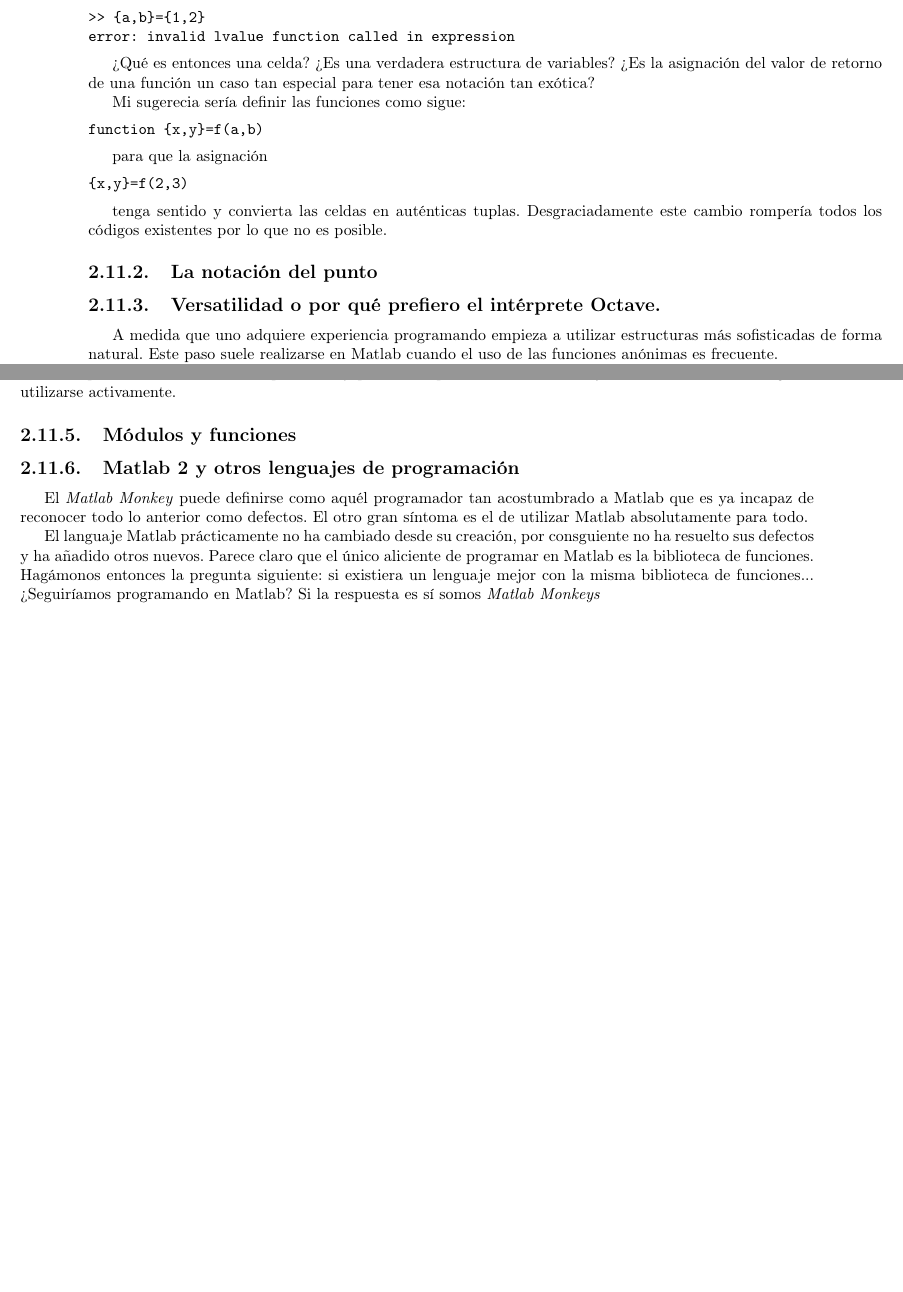
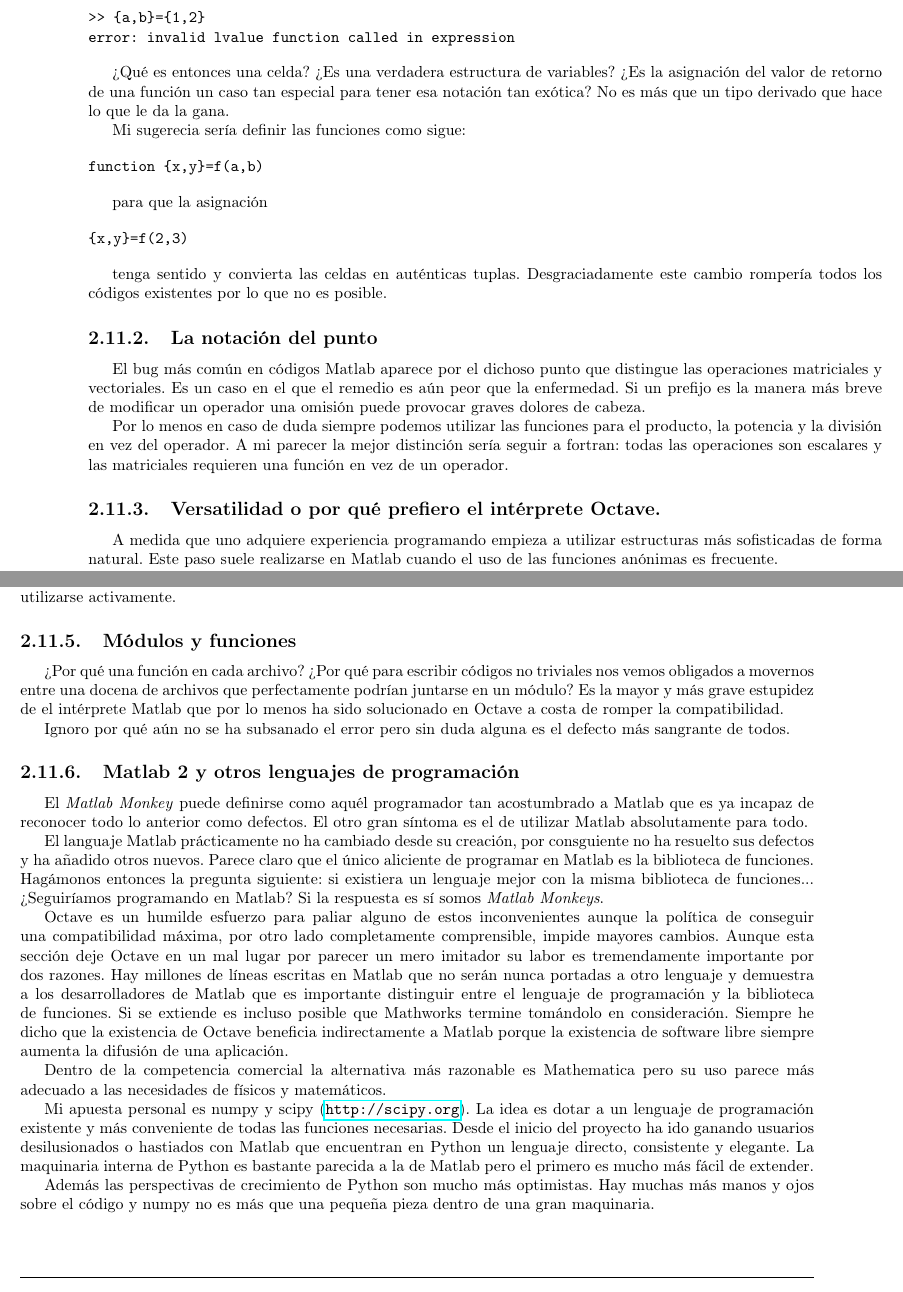
Before and after one commit to guillemborrell/iimyo, a LaTeX book (cursomo.tex, which reads partI/matlab.tex): two parts of pages 59 and 60 of 182 before the commit and two parts of pages 59 and 60 of 178 after it, joined at a grey line, cut so that both start at the same text, the shorter picture padded with empty space. Compiled offline with pdfLaTeX.

Commit message:
El analisis critico de matlab esta terminado a falta de revisiones.  he modificado la bibliografia para anadir el libro de boyd y el de oliphant
git-svn-id: https://forja.rediris.es/svn/iimyo/trunk@35 b86b3439-6f2e-4151-b5ad-4439e4173a73

```diff
--- a/partI/matlab.tex
+++ b/partI/matlab.tex
@@ -2890,7 +2887,8 @@ error: invalid lvalue function called in expression
 
 ¿Qué es entonces una celda?  ¿Es una verdadera estructura de
 variables?  ¿Es la asignación del valor de retorno de una función un
-caso tan especial para tener esa notación tan exótica?
+caso tan especial para tener esa notación tan exótica? No es más que
+un tipo derivado que hace lo que le da la gana.
 
 Mi sugerecia sería definir las funciones como sigue:
 
@@ -2909,6 +2907,18 @@ tuplas. Desgraciadamente este cambio rompería todos los códigos
 existentes por lo que no es posible.
 
 \subsection{La notación del punto}
+
+El bug más común en códigos Matlab aparece por el dichoso punto que
+distingue las operaciones matriciales y vectoriales. Es un caso en el
+que el remedio es aún peor que la enfermedad.  Si un prefijo es la
+manera más breve de modificar un operador una omisión puede provocar
+graves dolores de cabeza.
+
+Por lo menos en caso de duda siempre podemos utilizar las funciones
+para el producto, la potencia y la división en vez del operador.  A mi
+parecer la mejor distinción sería seguir a fortran: todas las
+operaciones son escalares y las matriciales requieren una función en
+vez de un operador.
 
 \subsection{Versatilidad o por qué prefiero el intérprete Octave.}
 
@@ -2973,6 +2983,15 @@ orientación a objetos de Matlab nunca llegue a utilizarse activamente.
 
 \subsection{Módulos y funciones}
 
+¿Por qué una función en cada archivo? ¿Por qué para escribir códigos
+no triviales nos vemos obligados a movernos entre una docena de
+archivos que perfectamente podrían juntarse en un módulo?  Es la mayor
+y más grave estupidez de el intérprete Matlab que por lo menos ha sido
+solucionado en Octave a costa de romper la compatibilidad.
+
+Ignoro por qué aún no se ha subsanado el error pero sin duda alguna es
+el defecto más sangrante de todos.
+
 \subsection{Matlab 2 y otros lenguajes de programación}
 
 El \emph{Matlab Monkey} puede definirse como aquél programador tan
@@ -2986,4 +3005,34 @@ nuevos. Parece claro que el único aliciente de programar en Matlab es
 la biblioteca de funciones.  Hagámonos entonces la pregunta siguiente:
 si existiera un lenguaje mejor con la misma biblioteca de
 funciones... ¿Seguiríamos programando en Matlab?  Si la respuesta es
-sí somos \emph{Matlab Monkeys}
+sí somos \emph{Matlab Monkeys}.
+
+Octave es un humilde esfuerzo para paliar alguno de estos
+inconvenientes aunque la política de conseguir una compatibilidad
+máxima, por otro lado completamente comprensible, impide mayores
+cambios.  Aunque esta sección deje Octave en un mal lugar por parecer
+un mero imitador su labor es tremendamente importante por dos
+razones. Hay millones de líneas escritas en Matlab que no serán nunca
+portadas a otro lenguaje y demuestra a los desarrolladores de Matlab
+que es importante distinguir entre el lenguaje de programación y la
+biblioteca de funciones.  Si se extiende es incluso posible que
+Mathworks termine tomándolo en consideración. Siempre he dicho que la
+existencia de Octave beneficia indirectamente a Matlab porque la
+existencia de software libre siempre aumenta la difusión de una
+aplicación.
+
+Dentro de la competencia comercial la alternativa más
+razonable es Mathematica pero su uso parece más adecuado a las
+necesidades de físicos y matemáticos.
+
+Mi apuesta personal es numpy y scipy (\url{http://scipy.org}). La idea
+es dotar a un lenguaje de programación existente y más conveniente de
+todas las funciones necesarias. Desde el inicio del proyecto ha ido
+ganando usuarios desilusionados o hastiados con Matlab que encuentran
+en Python un lenguaje directo, consistente y elegante.  La maquinaria
+interna de Python es bastante parecida a la de Matlab pero el primero
+es mucho más fácil de extender.
+
+Además las perspectivas de crecimiento de Python son mucho más
+optimistas.  Hay muchas más manos y ojos sobre el código y numpy no es
+más que una pequeña pieza dentro de una gran maquinaria.
```
Also changed, not shown: cursomo.tex (+10 -1 lines), partI/matlab.tex (11 more changed lines).
